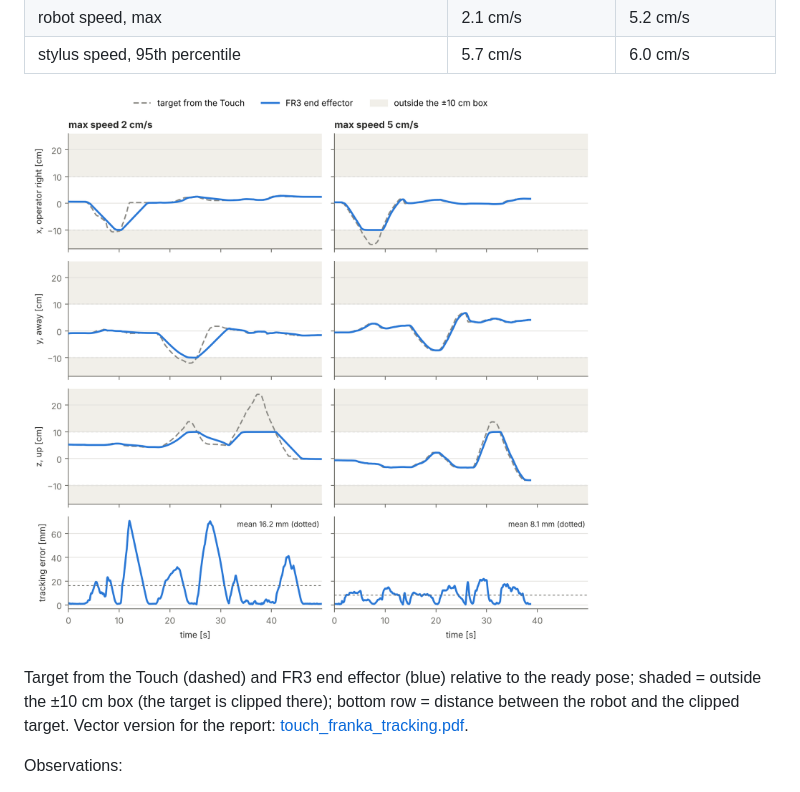
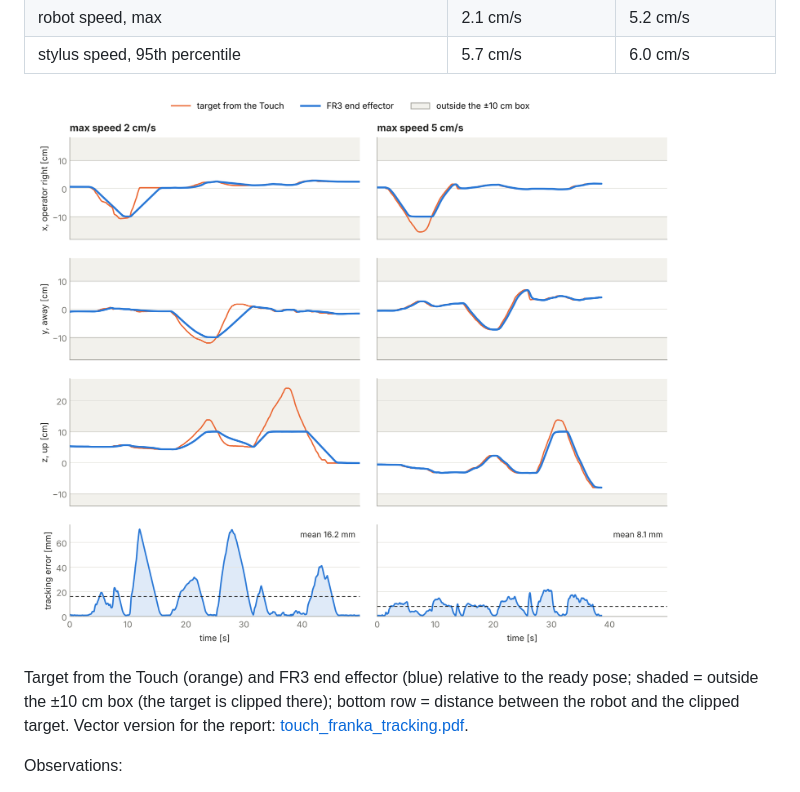
Before and after one commit to nicola-gaiotto/haptic-teleoperation-touch-franka, a Markdown page: docs/05_touch_to_franka.md, the part around the change. Drawn GitHub-style; pictures changed too: docs/media/touch_franka_tracking.png.

```diff
--- a/docs/05_touch_to_franka.md
+++ b/docs/05_touch_to_franka.md
@@ -111,7 +111,7 @@ Procedure:
 
 ![Touch -> FR3 tracking at 2 and 5 cm/s](media/touch_franka_tracking.png)
 
-Target from the Touch (dashed) and FR3 end effector (blue) relative to the ready pose; shaded =
+Target from the Touch (orange) and FR3 end effector (blue) relative to the ready pose; shaded =
 outside the ±10 cm box (the target is clipped there); bottom row = distance between the robot
 and the clipped target. Vector version for the report: [touch_franka_tracking.pdf](media/touch_franka_tracking.pdf).
 
```
Also changed, not shown: 2 other files.
